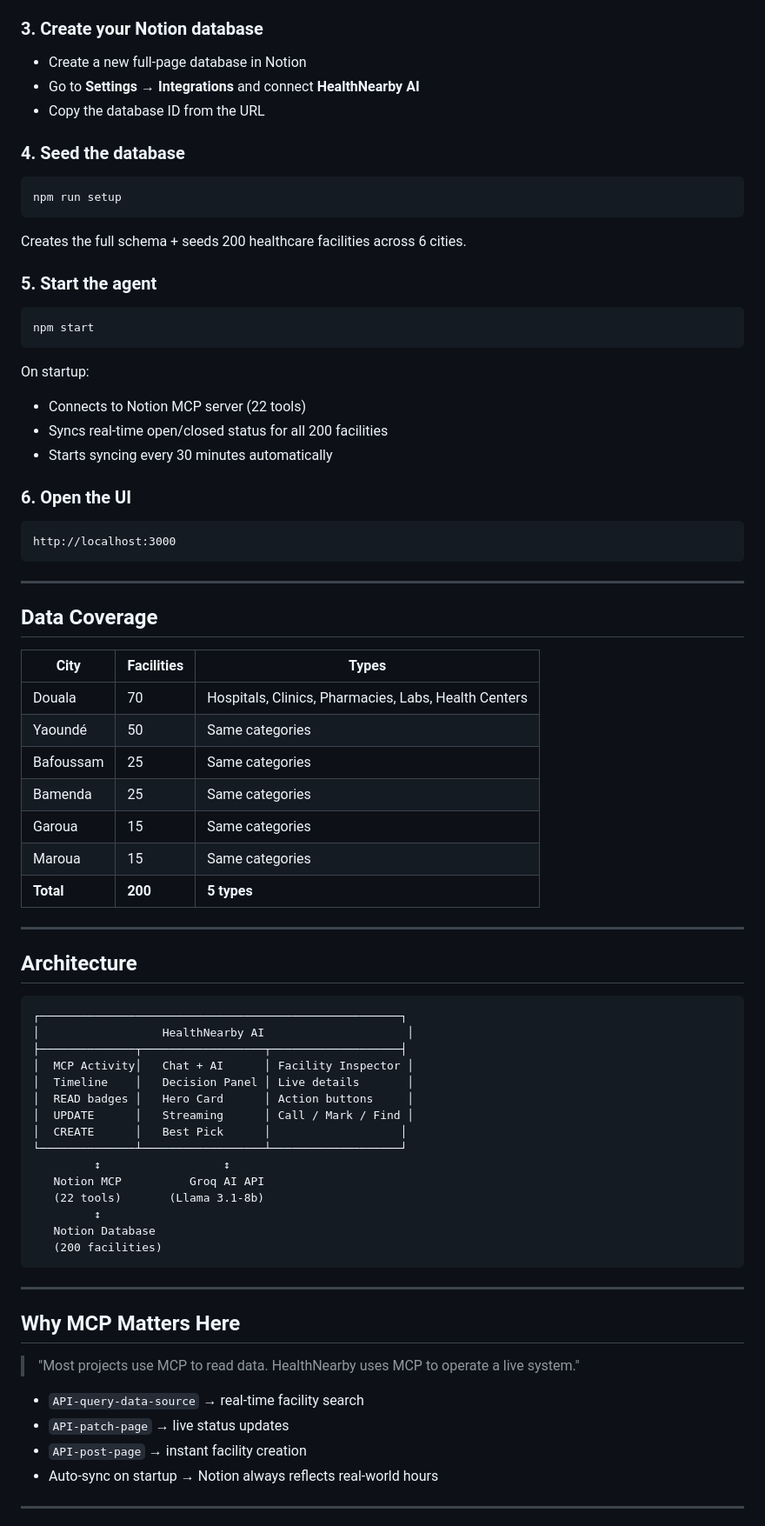
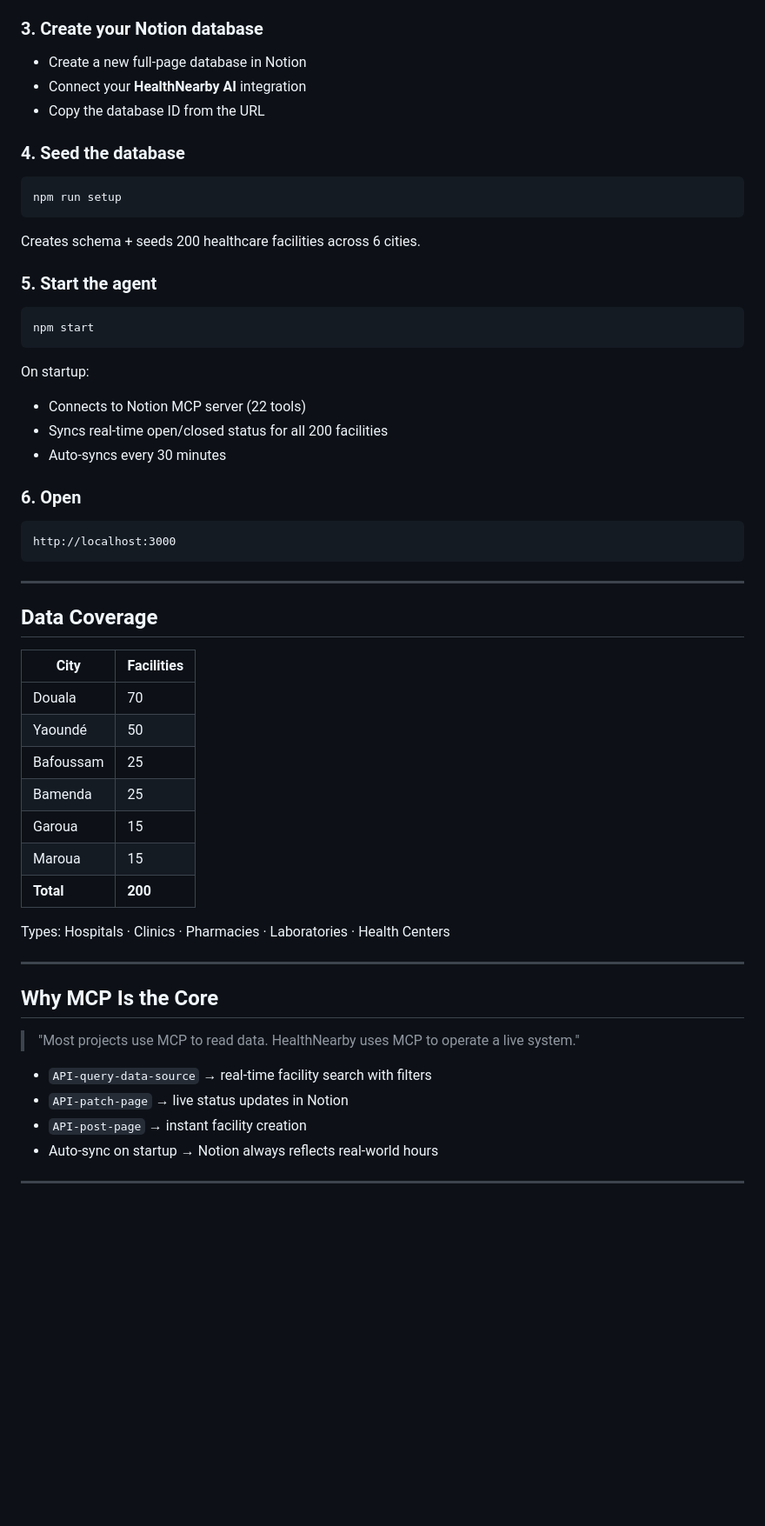
Before and after one commit to joanayissindong/healthnearby-ai, a Markdown page: README.md, the part around one of its changes. Shown at 87% size. Rendered like a GitHub page; blank space fills up the shorter version.

````diff
--- a/README.md
+++ b/README.md
@@ -140,14 +177,14 @@ PORT=3000
 
 ### 3. Create your Notion database
 - Create a new full-page database in Notion
-- Go to **Settings → Integrations** and connect **HealthNearby AI**
+- Connect your **HealthNearby AI** integration
 - Copy the database ID from the URL
 
 ### 4. Seed the database
 ```bash
 npm run setup
 ```
-Creates the full schema + seeds 200 healthcare facilities across 6 cities.
+Creates schema + seeds 200 healthcare facilities across 6 cities.
 
 ### 5. Start the agent
 ```bash
@@ -156,9 +193,9 @@ npm start
 On startup:
 - Connects to Notion MCP server (22 tools)
 - Syncs real-time open/closed status for all 200 facilities
-- Starts syncing every 30 minutes automatically
+- Auto-syncs every 30 minutes
 
-### 6. Open the UI
+### 6. Open
 ```
 http://localhost:3000
 ```
@@ -167,47 +204,27 @@ http://localhost:3000
 
 ## Data Coverage
 
-| City | Facilities | Types |
-|------|-----------|-------|
-| Douala | 70 | Hospitals, Clinics, Pharmacies, Labs, Health Centers |
-| Yaoundé | 50 | Same categories |
-| Bafoussam | 25 | Same categories |
-| Bamenda | 25 | Same categories |
-| Garoua | 15 | Same categories |
-| Maroua | 15 | Same categories |
-| **Total** | **200** | **5 types** |
+| City | Facilities |
+|------|-----------|
+| Douala | 70 |
+| Yaoundé | 50 |
+| Bafoussam | 25 |
+| Bamenda | 25 |
+| Garoua | 15 |
+| Maroua | 15 |
+| **Total** | **200** |
+
+Types: Hospitals · Clinics · Pharmacies · Laboratories · Health Centers
 
 ---
 
-## Architecture
-
-```
-┌─────────────────────────────────────────────────────┐
-│                  HealthNearby AI                     │
-├──────────────┬──────────────────┬───────────────────┤
-│  MCP Activity│   Chat + AI      │ Facility Inspector │
-│  Timeline    │   Decision Panel │ Live details       │
-│  READ badges │   Hero Card      │ Action buttons     │
-│  UPDATE      │   Streaming      │ Call / Mark / Find │
-│  CREATE      │   Best Pick      │                   │
-└──────────────┴──────────────────┴───────────────────┘
-         ↕                  ↕
-   Notion MCP          Groq AI API
-   (22 tools)       (Llama 3.1-8b)
-         ↕
-   Notion Database
-   (200 facilities)
-```
-
----
-
-## Why MCP Matters Here
+## Why MCP Is the Core
 
 > "Most projects use MCP to read data.
 > HealthNearby uses MCP to operate a live system."
 
-- `API-query-data-source` → real-time facility search
-- `API-patch-page` → live status updates
+- `API-query-data-source` → real-time facility search with filters
+- `API-patch-page` → live status updates in Notion
 - `API-post-page` → instant facility creation
 - Auto-sync on startup → Notion always reflects real-world hours
 
````
Also changed, not shown: other parts of README.md (+71 -30 lines).
